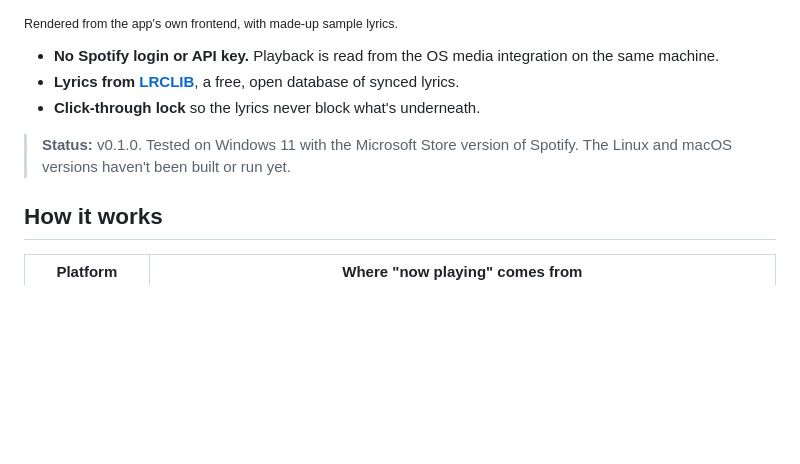
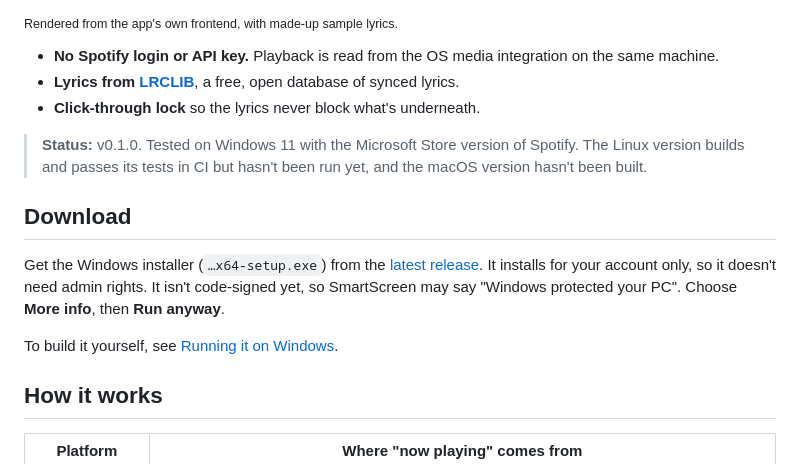
Before and after one commit to harispraba/spotify-floating-lyrics, a Markdown page: README.md, the part around the change. Drawn GitHub-style; blank space fills up the shorter version.

```diff
--- a/README.md
+++ b/README.md
@@ -10,7 +10,13 @@ A small always-on-top, see-through window that shows time-synced lyrics for what
 - **Lyrics from [LRCLIB](https://lrclib.net)**, a free, open database of synced lyrics.
 - **Click-through lock** so the lyrics never block what's underneath.
 
-> **Status:** v0.1.0. Tested on Windows 11 with the Microsoft Store version of Spotify. The Linux and macOS versions haven't been built or run yet.
+> **Status:** v0.1.0. Tested on Windows 11 with the Microsoft Store version of Spotify. The Linux version builds and passes its tests in CI but hasn't been run yet, and the macOS version hasn't been built.
+
+## Download
+
+Get the Windows installer (`…x64-setup.exe`) from the [latest release](https://github.com/harispraba/spotify-floating-lyrics/releases/latest). It installs for your account only, so it doesn't need admin rights. It isn't code-signed yet, so SmartScreen may say "Windows protected your PC". Choose **More info**, then **Run anyway**.
+
+To build it yourself, see [Running it on Windows](#running-it-on-windows).
 
 ## How it works
 
```
Also changed, not shown: TRACKING.md (+3 -2 lines).
